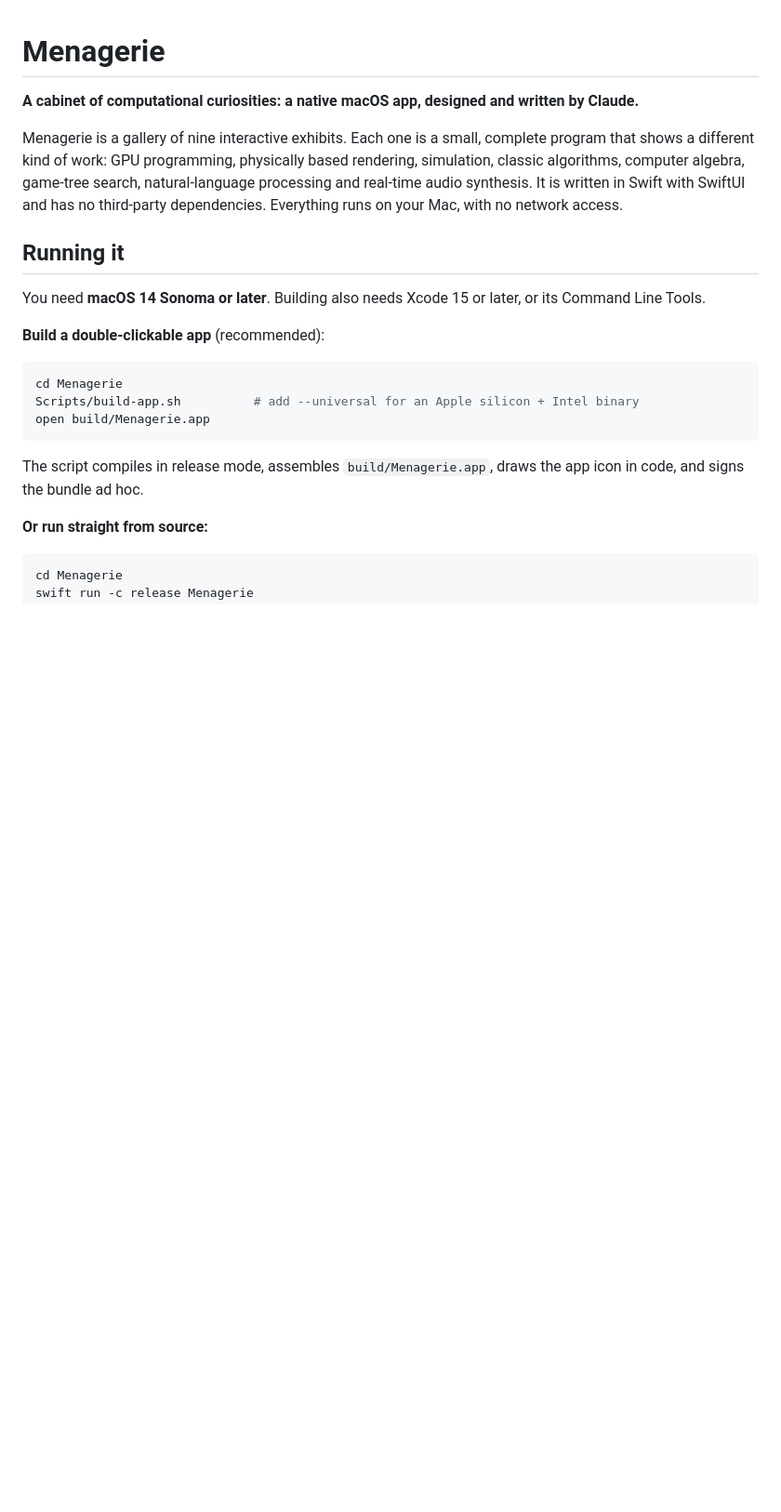
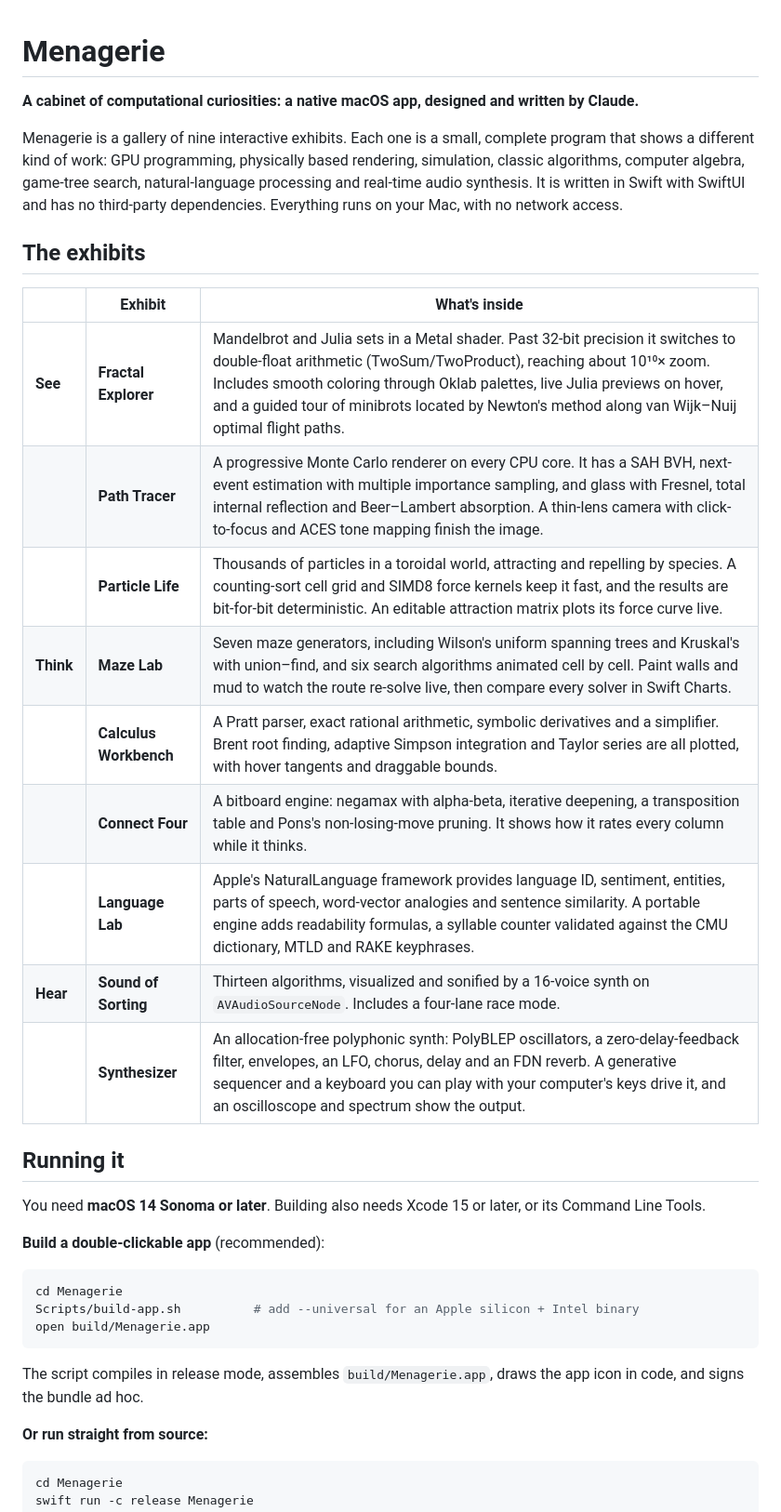
Before and after one commit to ligone/something, a Markdown page: Menagerie/README.md, the part around the change. Shown at 93% size. Drawn GitHub-style; blank space fills up the shorter version.

Commit message:
Describe every exhibit in the Menagerie README
Co-Authored-By: Claude Opus 5.5 <noreply@anthropic.com>
Claude-Session: https://claude.ai/code/session_01WLYZPcgn612wvpUjRiqFi6

```diff
--- a/Menagerie/README.md
+++ b/Menagerie/README.md
@@ -4,7 +4,19 @@
 
 Menagerie is a gallery of nine interactive exhibits. Each one is a small, complete program that shows a different kind of work: GPU programming, physically based rendering, simulation, classic algorithms, computer algebra, game-tree search, natural-language processing and real-time audio synthesis. It is written in Swift with SwiftUI and has no third-party dependencies. Everything runs on your Mac, with no network access.
 
-<!-- EXHIBITS -->
+## The exhibits
+
+| | Exhibit | What's inside |
+| --- | --- | --- |
+| **See** | **Fractal Explorer** | Mandelbrot and Julia sets in a Metal shader. Past 32-bit precision it switches to double-float arithmetic (TwoSum/TwoProduct), reaching about 10¹⁰× zoom. Includes smooth coloring through Oklab palettes, live Julia previews on hover, and a guided tour of minibrots located by Newton's method along van Wijk–Nuij optimal flight paths. |
+| | **Path Tracer** | A progressive Monte Carlo renderer on every CPU core. It has a SAH BVH, next-event estimation with multiple importance sampling, and glass with Fresnel, total internal reflection and Beer–Lambert absorption. A thin-lens camera with click-to-focus and ACES tone mapping finish the image. |
+| | **Particle Life** | Thousands of particles in a toroidal world, attracting and repelling by species. A counting-sort cell grid and SIMD8 force kernels keep it fast, and the results are bit-for-bit deterministic. An editable attraction matrix plots its force curve live. |
+| **Think** | **Maze Lab** | Seven maze generators, including Wilson's uniform spanning trees and Kruskal's with union–find, and six search algorithms animated cell by cell. Paint walls and mud to watch the route re-solve live, then compare every solver in Swift Charts. |
+| | **Calculus Workbench** | A Pratt parser, exact rational arithmetic, symbolic derivatives and a simplifier. Brent root finding, adaptive Simpson integration and Taylor series are all plotted, with hover tangents and draggable bounds. |
+| | **Connect Four** | A bitboard engine: negamax with alpha-beta, iterative deepening, a transposition table and Pons's non-losing-move pruning. It shows how it rates every column while it thinks. |
+| | **Language Lab** | Apple's NaturalLanguage framework provides language ID, sentiment, entities, parts of speech, word-vector analogies and sentence similarity. A portable engine adds readability formulas, a syllable counter validated against the CMU dictionary, MTLD and RAKE keyphrases. |
+| **Hear** | **Sound of Sorting** | Thirteen algorithms, visualized and sonified by a 16-voice synth on `AVAudioSourceNode`. Includes a four-lane race mode. |
+| | **Synthesizer** | An allocation-free polyphonic synth: PolyBLEP oscillators, a zero-delay-feedback filter, envelopes, an LFO, chorus, delay and an FDN reverb. A generative sequencer and a keyboard you can play with your computer's keys drive it, and an oscilloscope and spectrum show the output. |
 
 ## Running it
 
```
